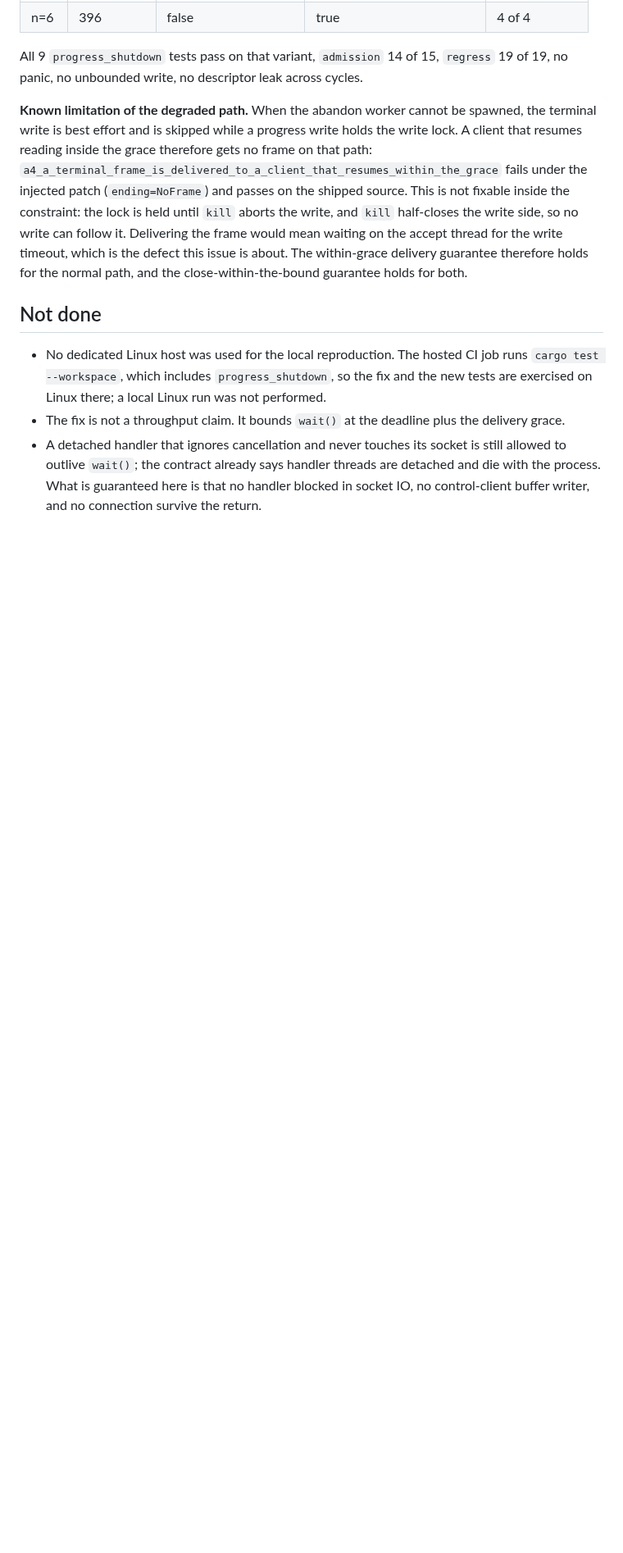
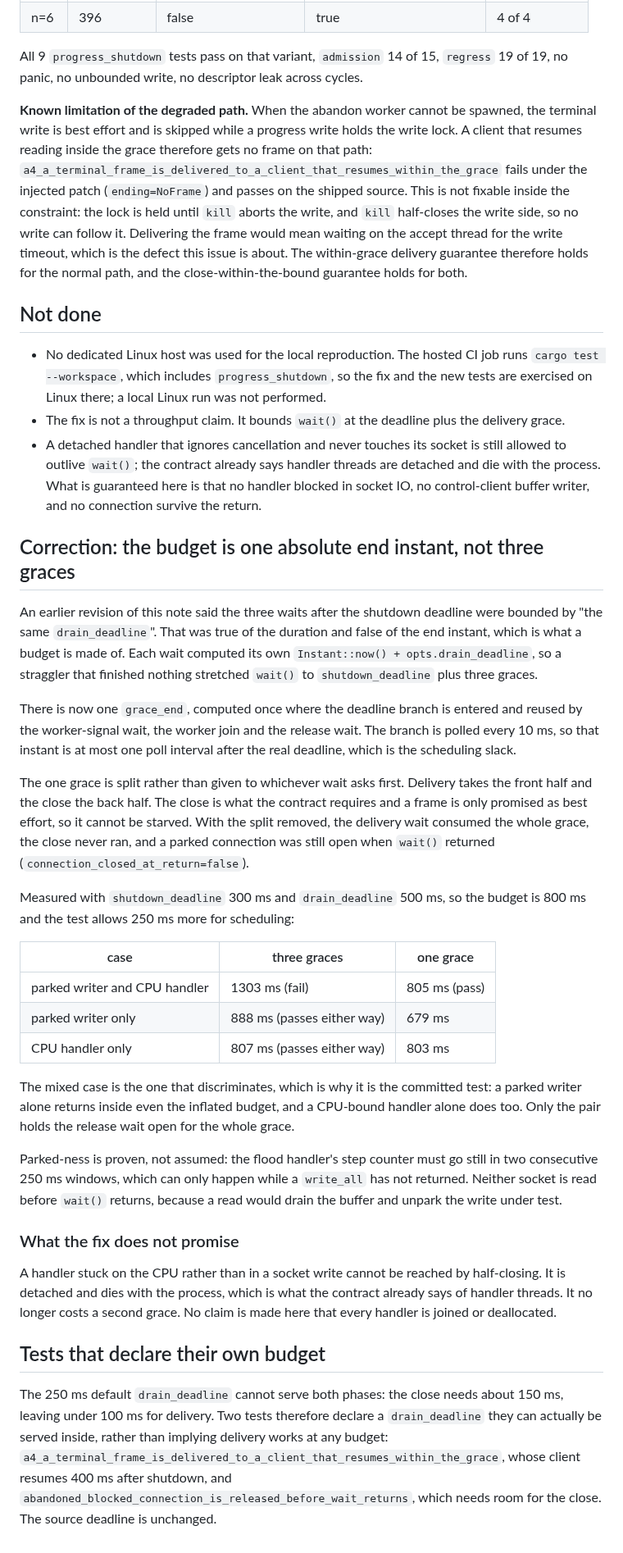
Before and after one commit to zeeshanhaque21/cowfs, a Markdown page: docs/control-progress-shutdown.md, the part around the change. Shown at 82% size. Rendered like a GitHub page; blank space fills up the shorter version.

Commit message:
docs(ctl): correct the shutdown budget to one absolute grace end (#77)

```diff
--- a/docs/control-progress-shutdown.md
+++ b/docs/control-progress-shutdown.md
@@ -264,3 +264,52 @@ normal path, and the close-within-the-bound guarantee holds for both.
   outlive `wait()`; the contract already says handler threads are detached and die with the
   process. What is guaranteed here is that no handler blocked in socket IO, no control-client buffer
   writer, and no connection survive the return.
+
+## Correction: the budget is one absolute end instant, not three graces
+
+An earlier revision of this note said the three waits after the shutdown deadline were bounded by
+"the same `drain_deadline`". That was true of the duration and false of the end instant, which is
+what a budget is made of. Each wait computed its own `Instant::now() + opts.drain_deadline`, so a
+straggler that finished nothing stretched `wait()` to `shutdown_deadline` plus three graces.
+
+There is now one `grace_end`, computed once where the deadline branch is entered and reused by the
+worker-signal wait, the worker join and the release wait. The branch is polled every 10 ms, so that
+instant is at most one poll interval after the real deadline, which is the scheduling slack.
+
+The one grace is split rather than given to whichever wait asks first. Delivery takes the front half
+and the close the back half. The close is what the contract requires and a frame is only promised as
+best effort, so it cannot be starved. With the split removed, the delivery wait consumed the whole
+grace, the close never ran, and a parked connection was still open when `wait()` returned
+(`connection_closed_at_return=false`).
+
+Measured with `shutdown_deadline` 300 ms and `drain_deadline` 500 ms, so the budget is 800 ms and the
+test allows 250 ms more for scheduling:
+
+| case | three graces | one grace |
+|---|---|---|
+| parked writer and CPU handler | 1303 ms (fail) | 805 ms (pass) |
+| parked writer only | 888 ms (passes either way) | 679 ms |
+| CPU handler only | 807 ms (passes either way) | 803 ms |
+
+The mixed case is the one that discriminates, which is why it is the committed test: a parked writer
+alone returns inside even the inflated budget, and a CPU-bound handler alone does too. Only the pair
+holds the release wait open for the whole grace.
+
+Parked-ness is proven, not assumed: the flood handler's step counter must go still in two consecutive
+250 ms windows, which can only happen while a `write_all` has not returned. Neither socket is read
+before `wait()` returns, because a read would drain the buffer and unpark the write under test.
+
+### What the fix does not promise
+
+A handler stuck on the CPU rather than in a socket write cannot be reached by half-closing. It is
+detached and dies with the process, which is what the contract already says of handler threads. It no
+longer costs a second grace. No claim is made here that every handler is joined or deallocated.
+
+## Tests that declare their own budget
+
+The 250 ms default `drain_deadline` cannot serve both phases: the close needs about 150 ms, leaving
+under 100 ms for delivery. Two tests therefore declare a `drain_deadline` they can actually be served
+inside, rather than implying delivery works at any budget:
+`a4_a_terminal_frame_is_delivered_to_a_client_that_resumes_within_the_grace`, whose client resumes
+400 ms after shutdown, and `abandoned_blocked_connection_is_released_before_wait_returns`, which needs
+room for the close. The source deadline is unchanged.
```
